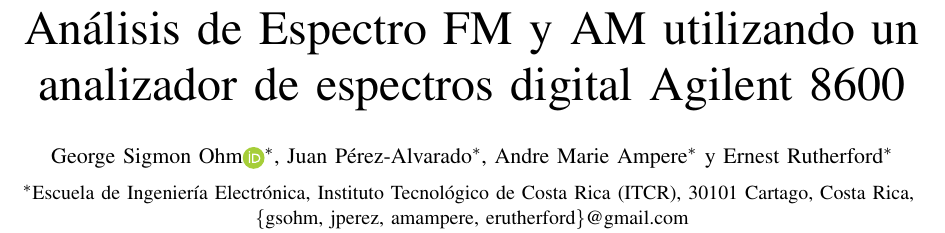
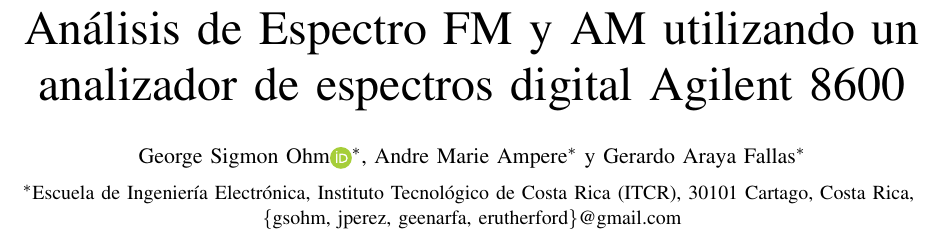
Before and after one commit to gafservice/CAL_Lab01, a LaTeX paper (Paper.tex): part of page 1 of 2, cut so that both start at the same text. Compiled offline with pdfLaTeX.

Commit message:
Updates from Overleaf

```diff
--- a/Paper.tex
+++ b/Paper.tex
@@ -98,12 +98,11 @@
 \title{Análisis de Espectro FM y AM utilizando un analizador de espectros digital Agilent 8600}
 
 \author{\IEEEauthorblockN{George Sigmon Ohm\orcidicon{}\IEEEauthorrefmark{1},
-Juan Pérez-Alvarado\IEEEauthorrefmark{1},
 Andre Marie Ampere\IEEEauthorrefmark{1} y
-Ernest Rutherford\IEEEauthorrefmark{1}}
+Gerardo Araya Fallas\IEEEauthorrefmark{1}}
 \vspace{2mm}
 \IEEEauthorblockA{\IEEEauthorrefmark{1}Escuela de Ingeniería Electrónica,
-Instituto Tecnológico de Costa Rica (ITCR), 30101 Cartago, Costa Rica, \\ \{gsohm, jperez, amampere, erutherford\}@gmail.com}}
+Instituto Tecnológico de Costa Rica (ITCR), 30101 Cartago, Costa Rica, \\ \{gsohm, jperez, geenarfa, erutherford\}@gmail.com}}
 
 % make the title area
 \maketitle
```
